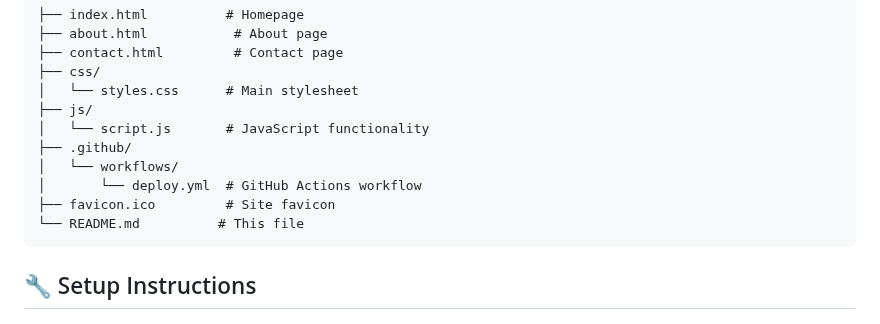
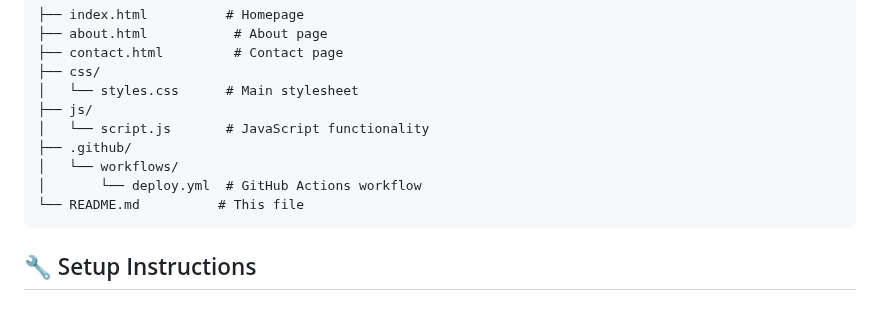
Before and after one commit to Omdalvi070205/Scalable-Static-Website-with-S3-Cloudflare-GitHub-Actions, a Markdown page: README.md, the part around the change. Rendered like a GitHub page.

````diff
--- a/README.md
+++ b/README.md
@@ -32,7 +32,6 @@ A modern, scalable static website hosted on AWS S3 with global CDN via Cloudflar
 ├── .github/
 │   └── workflows/
 │       └── deploy.yml  # GitHub Actions workflow
-├── favicon.ico         # Site favicon
 └── README.md          # This file
 ```
 
````
